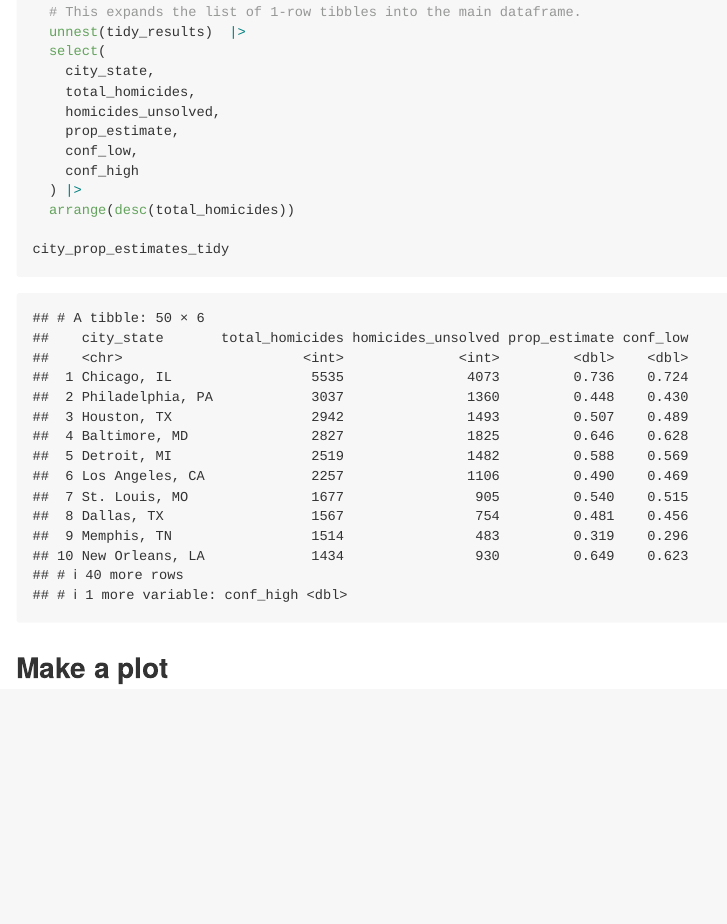
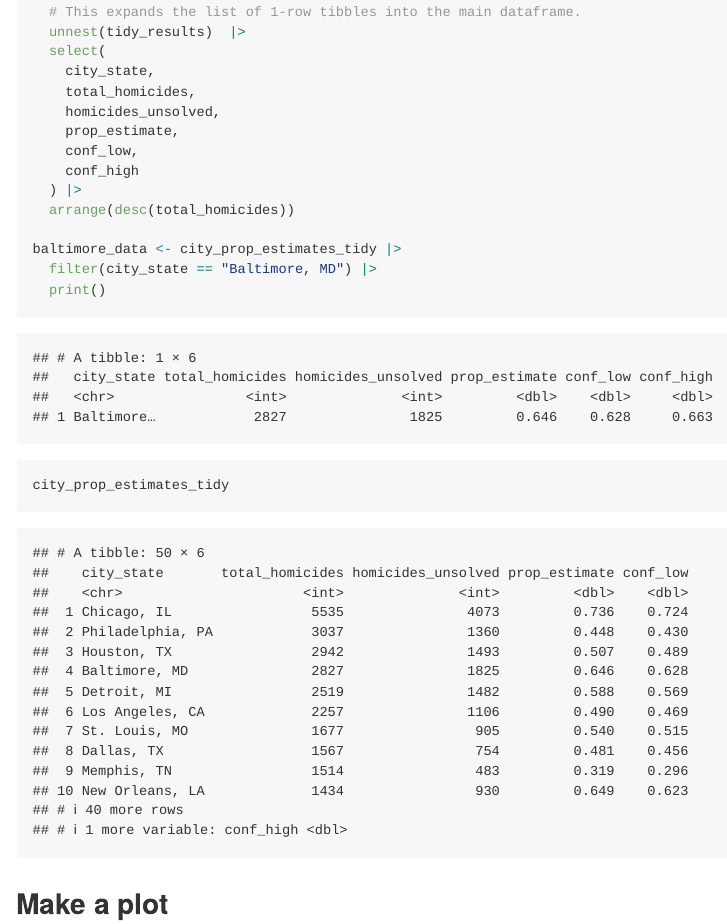
Before and after one commit to th3147/p8105_hw5_th3147, an R Markdown document (p8105_hw5_th3147.Rmd): the page in a window 1100 px wide, from 9520 px down. The pictures show the output file p8105_hw5_th3147.md that the author committed with the source, drawn offline in the style of GitHub.

Commit message:
Add the table for Baltimore, MD

````diff
--- a/p8105_hw5_th3147.Rmd
+++ b/p8105_hw5_th3147.Rmd
@@ -295,6 +295,10 @@ city_prop_estimates_tidy <-
   ) |>
   arrange(desc(total_homicides))
 
+baltimore_data <- city_prop_estimates_tidy |>
+  filter(city_state == "Baltimore, MD") |>
+  print()
+
 city_prop_estimates_tidy
 ```
 
````
Also changed, not shown: p8105_hw5_th3147.md, p8105_hw5_th3147_files/figure-gfm/unnamed-chunk-3-1.png, p8105_hw5_th3147_files/figure-gfm/unnamed-chunk-7-1.png, p8105_hw5_th3147_files/figure-gfm/unnamed-chunk-8-1.png, p8105_hw5_th3147_files/figure-gfm/unnamed-chunk-9-1.png.
